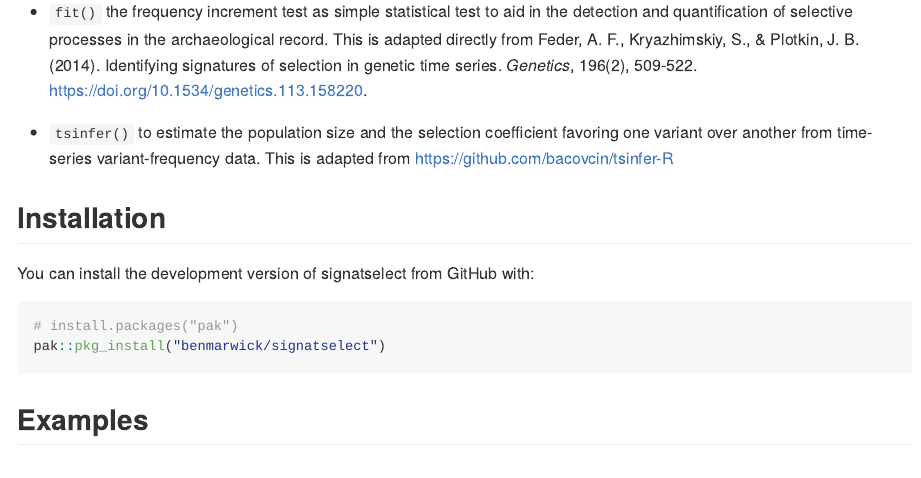
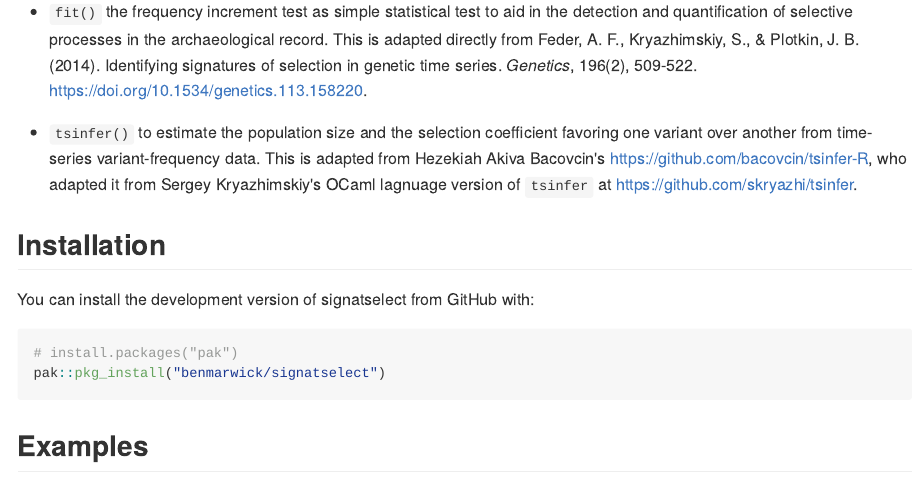
Before and after one commit to benmarwick/signatselect, an R Markdown document (README.Rmd): the page in a window 1100 px wide, from 180 px down. The pictures show the output file README.md that the author committed with the source, drawn offline in the style of GitHub; badge pictures from the web are left out.

Commit message:
background to tsinfer

```diff
--- a/README.Rmd
+++ b/README.Rmd
@@ -22,8 +22,7 @@ The goal of signatselect is to provide two core functions useful for investigati
 
 - `fit()` the frequency increment test as simple statistical test to aid in the detection and quantification of selective processes in the archaeological record. This is adapted directly from Feder, A. F., Kryazhimskiy, S., & Plotkin, J. B. (2014). Identifying signatures of selection in genetic time series. _Genetics_, 196(2), 509-522. <https://doi.org/10.1534/genetics.113.158220>.
 
-- `tsinfer()` to estimate the population size and the selection coefficient favoring one variant over another from time-series variant-frequency data. This is adapted from <https://github.com/bacovcin/tsinfer-R>
-
+- `tsinfer()` to estimate the population size and the selection coefficient favoring one variant over another from time-series variant-frequency data. This is adapted from Hezekiah Akiva Bacovcin's <https://github.com/bacovcin/tsinfer-R>, who adapted it from Sergey Kryazhimskiy's OCaml lagnuage version of `tsinfer` at <https://github.com/skryazhi/tsinfer>.
 
 ## Installation
 
```
Also changed, not shown: README.md, 1 other file.
